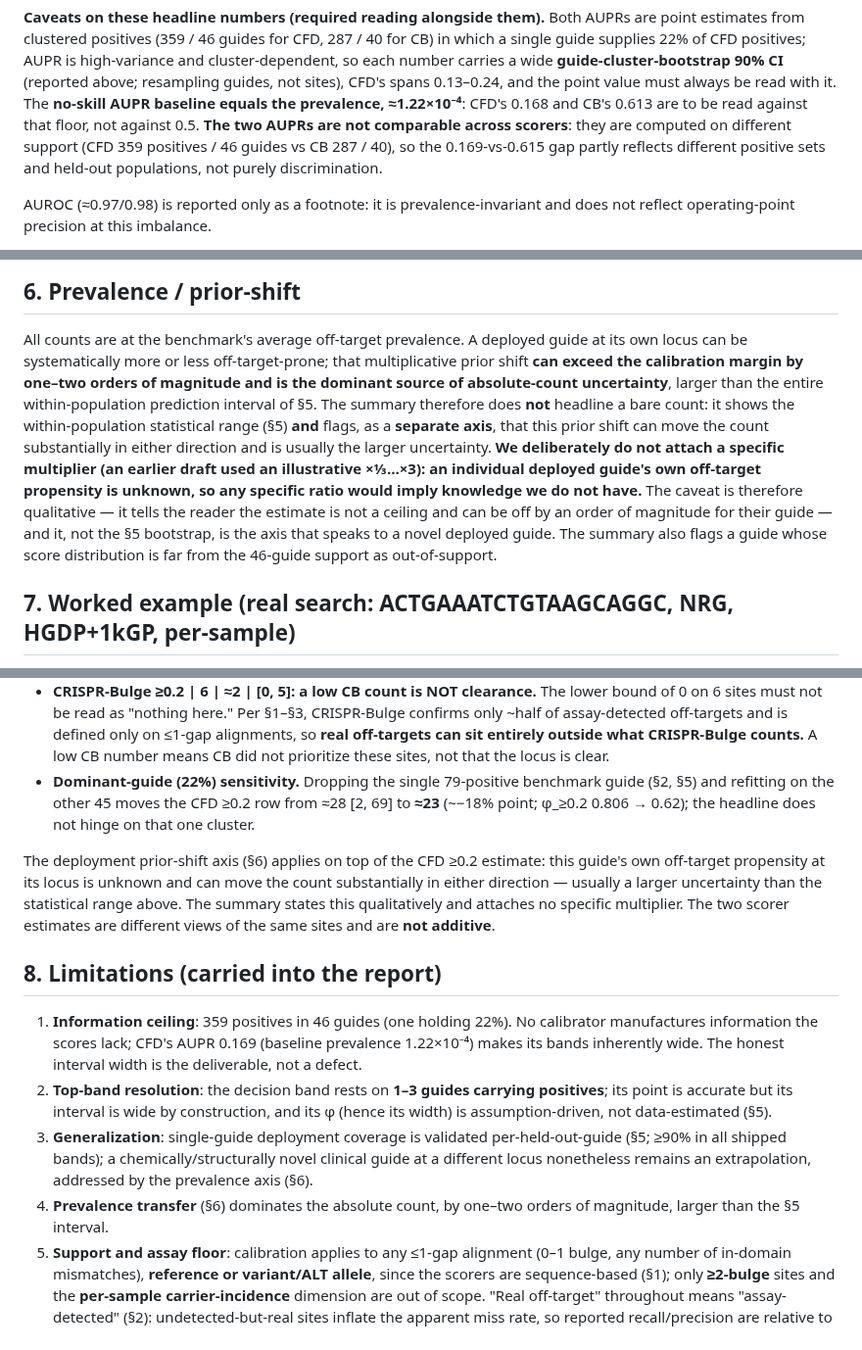
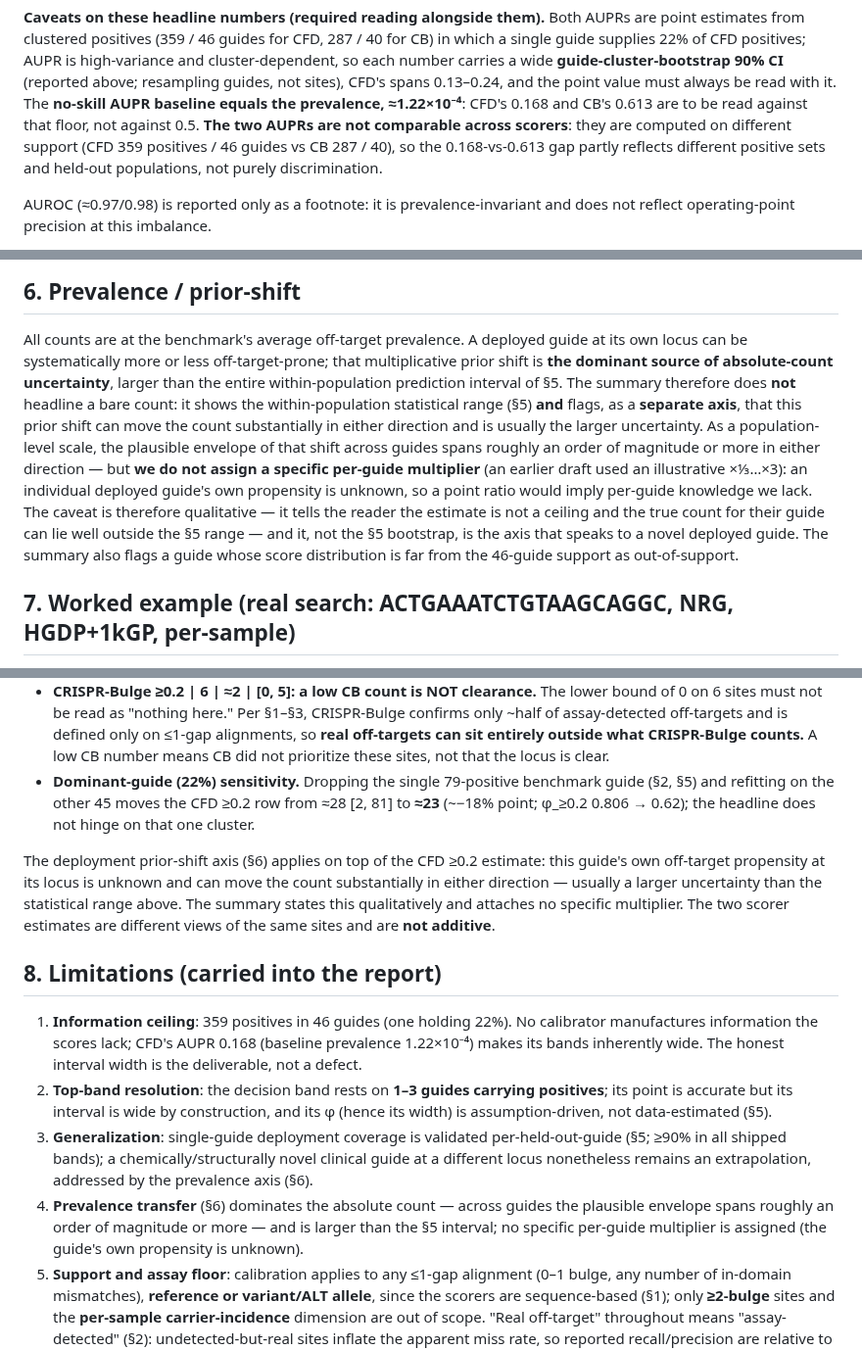
Before and after one commit to pinellolab/crisprme-plus, a Markdown page: docs/offtarget_risk_summary_METHODS.md, 3 parts joined by grey strips. Shown at 98% size. GitHub-like rendering.

Commit message:
docs(methods): apply re-sign fixes (qualitative prevalence envelope + stale [2,69])
Re-sign re-review returned all-three SIGN_WITH_FIXES (no blockers). Applied:
- §6: resolved the internal contradiction the statistician flagged — the 'order of
  magnitude' is now framed as a POPULATION-LEVEL envelope across guides, distinct from
  'we do not assign a specific per-guide multiplier' (the guide's own propensity is
  unknown). No longer deletes one ratio while asserting another.
- §8.4: same envelope framing for the prevalence-transfer limitation.
- §7: stale retired interval [2, 69] -> [2, 81] (the converged n=4000 value, flagged by
  all three reviewers as a live self-contradiction vs §5).
- §3/§8.1: AUPR rounding 0.169 -> 0.168 (consistent with the shipped .npz).
- Deleted the stale offtarget_calibration .pyc carrying the removed prevalence_scaled.

Co-Authored-By: Claude Opus 4.8 (1M context) <noreply@anthropic.com>

```diff
--- a/docs/offtarget_risk_summary_METHODS.md
+++ b/docs/offtarget_risk_summary_METHODS.md
@@ -116,7 +116,7 @@ cluster-dependent, so each number carries a wide **guide-cluster-bootstrap 90% C
 value must always be read with it. The **no-skill AUPR baseline equals the prevalence,
 ≈1.22×10⁻⁴**: CFD's 0.168 and CB's 0.613 are to be read against that floor, not against 0.5. **The two AUPRs are not
 comparable across scorers**: they are computed on different support (CFD 359 positives /
-46 guides vs CB 287 / 40), so the 0.169-vs-0.615 gap partly reflects different positive
+46 guides vs CB 287 / 40), so the 0.168-vs-0.613 gap partly reflects different positive
 sets and held-out populations, not purely discrimination.
 
 AUROC (≈0.97/0.98) is reported only as a footnote: it is prevalence-invariant and does
@@ -247,18 +247,19 @@ on the face of the decision-band rows.
 
 All counts are at the benchmark's average off-target prevalence. A deployed guide at its
 own locus can be systematically more or less off-target-prone; that multiplicative prior
-shift **can exceed the calibration margin by one–two orders of magnitude and is the
-dominant source of absolute-count uncertainty**, larger than the entire within-population
-prediction interval of §5. The summary therefore does **not** headline a bare count: it
-shows the within-population statistical range (§5) **and** flags, as a **separate axis**,
-that this prior shift can move the count substantially in either direction and is usually
-the larger uncertainty. **We deliberately do not attach a specific multiplier (an earlier
-draft used an illustrative ×⅓…×3): an individual deployed guide's own off-target
-propensity is unknown, so any specific ratio would imply knowledge we do not have.** The
-caveat is therefore qualitative — it tells the reader the estimate is not a ceiling and
-can be off by an order of magnitude for their guide — and it, not the §5 bootstrap, is the
-axis that speaks to a novel deployed guide. The summary also flags a guide whose score
-distribution is far from the 46-guide support as out-of-support.
+shift is **the dominant source of absolute-count uncertainty**, larger than the entire
+within-population prediction interval of §5. The summary therefore does **not** headline a
+bare count: it shows the within-population statistical range (§5) **and** flags, as a
+**separate axis**, that this prior shift can move the count substantially in either
+direction and is usually the larger uncertainty. As a population-level scale, the plausible
+envelope of that shift across guides spans roughly an order of magnitude or more in either
+direction — but **we do not assign a specific per-guide multiplier** (an earlier draft used
+an illustrative ×⅓…×3): an individual deployed guide's own propensity is unknown, so a point
+ratio would imply per-guide knowledge we lack. The caveat is therefore qualitative — it
+tells the reader the estimate is not a ceiling and the true count for their guide can lie
+well outside the §5 range — and it, not the §5 bootstrap, is the axis that speaks to a novel
+deployed guide. The summary also flags a guide whose score distribution is far from the
+46-guide support as out-of-support.
 
 ## 7. Worked example (real search: ACTGAAATCTGTAAGCAGGC, NRG, HGDP+1kGP, per-sample)
 
@@ -318,7 +319,7 @@ make):**
   alignments, so **real off-targets can sit entirely outside what CRISPR-Bulge counts.** A
   low CB number means CB did not prioritize these sites, not that the locus is clear.
 - **Dominant-guide (22%) sensitivity.** Dropping the single 79-positive benchmark guide
-  (§2, §5) and refitting on the other 45 moves the CFD ≥0.2 row from ≈28 [2, 69] to
+  (§2, §5) and refitting on the other 45 moves the CFD ≥0.2 row from ≈28 [2, 81] to
   **≈23** (~−18% point; φ_≥0.2 0.806 → 0.62); the headline does not hinge on that one
   cluster.
 
@@ -331,7 +332,7 @@ estimates are different views of the same sites and are **not additive**.
 ## 8. Limitations (carried into the report)
 
 1. **Information ceiling**: 359 positives in 46 guides (one holding 22%). No calibrator
-   manufactures information the scores lack; CFD's AUPR 0.169 (baseline prevalence
+   manufactures information the scores lack; CFD's AUPR 0.168 (baseline prevalence
    1.22×10⁻⁴) makes its bands inherently wide. The honest interval width is the
    deliverable, not a defect.
 2. **Top-band resolution**: the decision band rests on **1–3 guides carrying positives**;
@@ -340,8 +341,9 @@ estimates are different views of the same sites and are **not additive**.
 3. **Generalization**: single-guide deployment coverage is validated per-held-out-guide
    (§5; ≥90% in all shipped bands); a chemically/structurally novel clinical guide at a
    different locus nonetheless remains an extrapolation, addressed by the prevalence axis (§6).
-4. **Prevalence transfer** (§6) dominates the absolute count, by one–two orders of
-   magnitude, larger than the §5 interval.
+4. **Prevalence transfer** (§6) dominates the absolute count — across guides the plausible
+   envelope spans roughly an order of magnitude or more — and is larger than the §5 interval;
+   no specific per-guide multiplier is assigned (the guide's own propensity is unknown).
 5. **Support and assay floor**: calibration applies to any ≤1-gap alignment (0–1 bulge,
    any number of in-domain mismatches), **reference or variant/ALT allele**, since the
    scorers are sequence-based (§1); only **≥2-bulge** sites and the **per-sample
```
